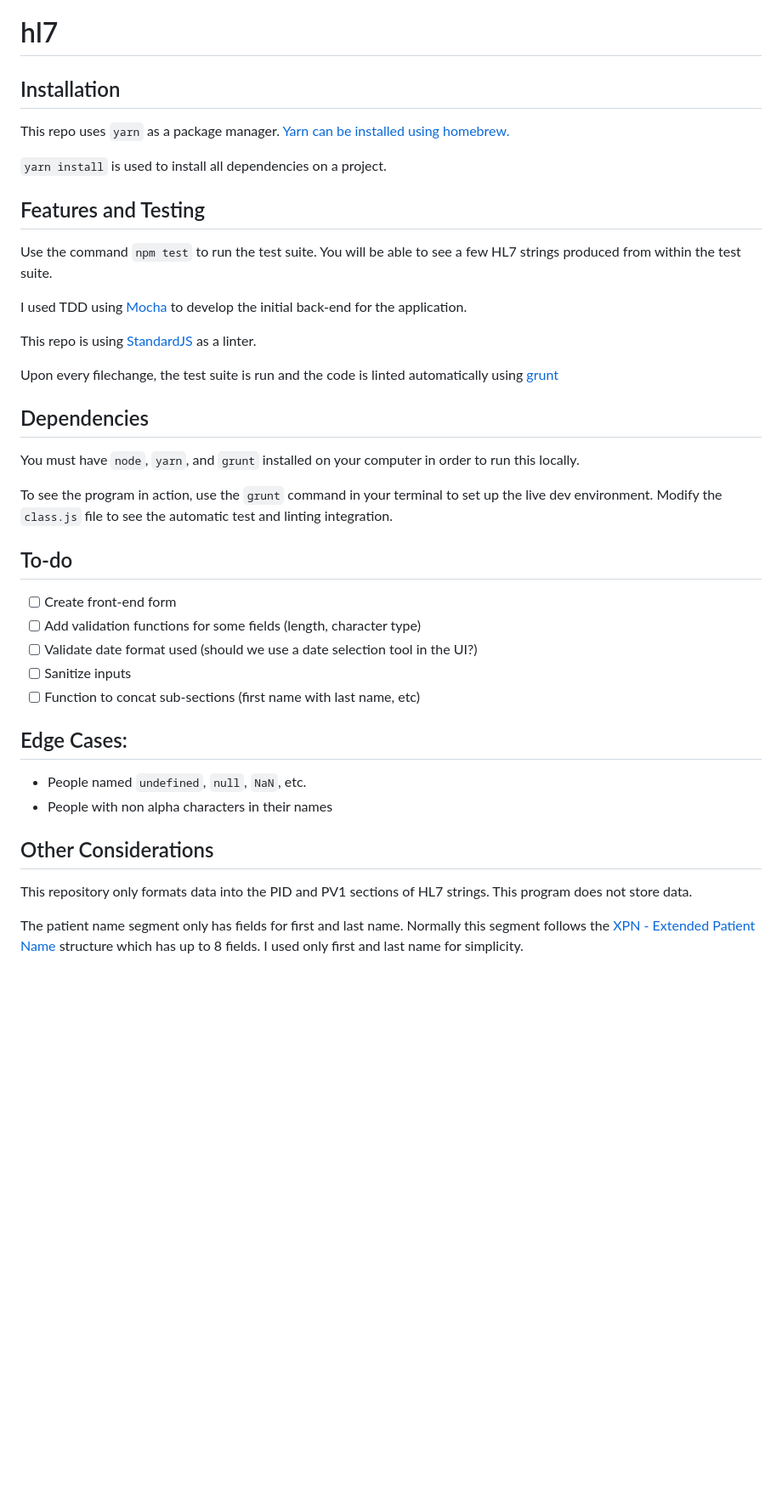
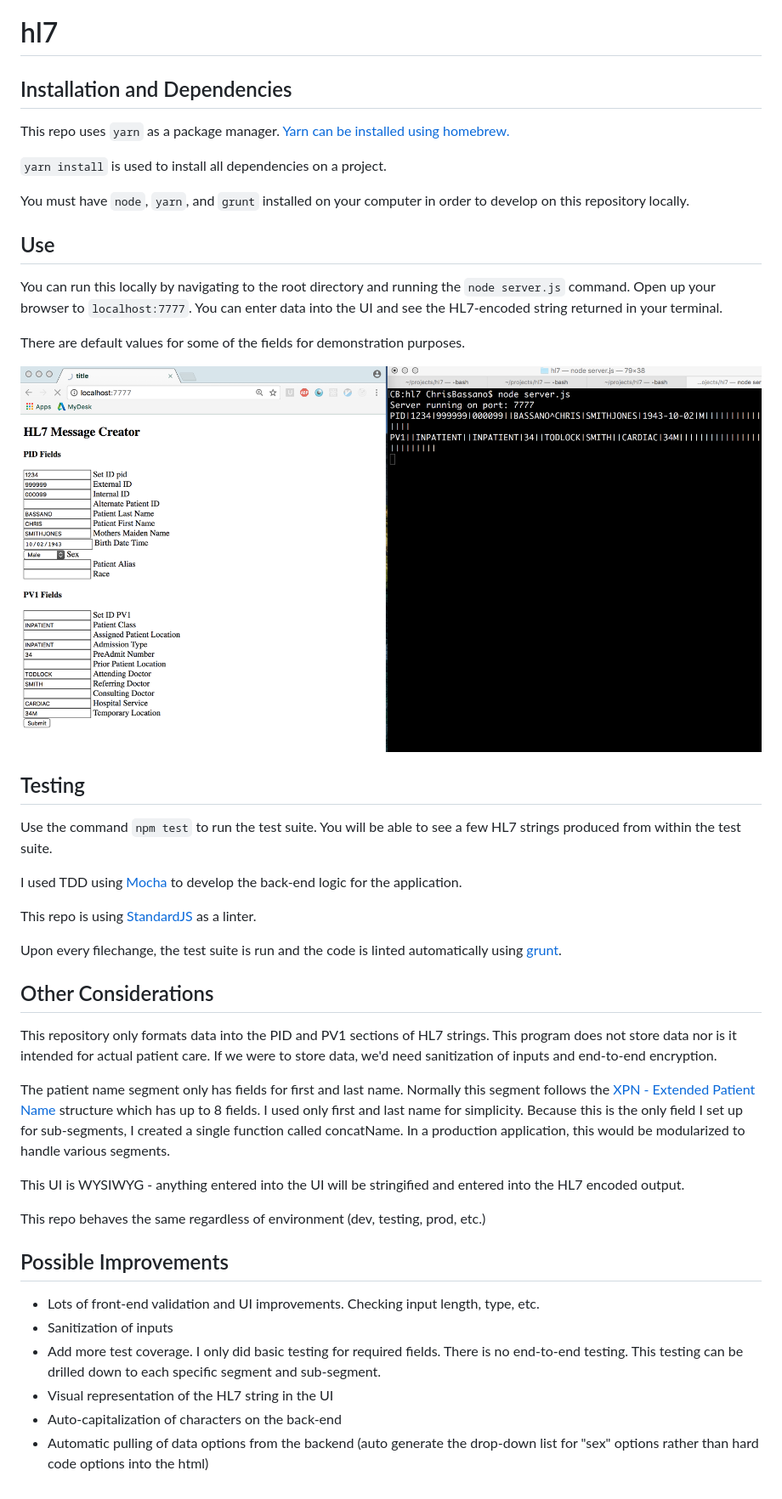
Before and after one commit to christo4b/hl7, a Markdown page: README.md, the part around the change. Shown: that part at 85% size. Rendered like a GitHub page; pictures changed too: comp.png; blank space fills up the shorter version.

Commit message:
updated readme, cleaned comments

```diff
--- a/README.md
+++ b/README.md
@@ -1,36 +1,41 @@
 # hl7
 
-## Installation
+## Installation and Dependencies
 This repo uses `yarn` as a package manager. [Yarn can be installed using homebrew.](https://yarnpkg.com/en/docs/install)
 
 `yarn install` is used to install all dependencies on a project.
 
-## Features and Testing
+You must have `node`, `yarn`, and `grunt` installed on your computer in order to develop on this repository locally.
+
+## Use
+You can run this locally by navigating to the root directory and running the `node server.js` command. Open up your browser to `localhost:7777`. You can enter data into the UI and see the HL7-encoded string returned in your terminal.
+
+There are default values for some of the fields for demonstration purposes.
+
+![img](./comp.png)
+
+## Testing
 Use the command `npm test` to run the test suite. You will be able to see a few HL7 strings produced from within the test suite.
 
-I used TDD using [Mocha](https://mochajs.org/) to develop the initial back-end for the application.
+I used TDD using [Mocha](https://mochajs.org/) to develop the back-end logic for the application.
 
 This repo is using [StandardJS](http://standardjs.com/awesome.html) as a linter.
 
-Upon every filechange, the test suite is run and the code is linted automatically using [grunt](http://gruntjs.com/)
-
-## Dependencies
-You must have `node`, `yarn`, and `grunt` installed on your computer in order to run this locally.
-
-To see the program in action, use the `grunt` command in your terminal to set up the live dev environment. Modify the `class.js` file to see the automatic test and linting integration.
-
-## To-do
-- [ ] Create front-end form
-- [ ] Add validation functions for some fields (length, character type)
-- [ ] Validate date format used (should we use a date selection tool in the UI?)
-- [ ] Sanitize inputs
-- [ ] Function to concat sub-sections (first name with last name, etc)
-
-## Edge Cases:
-- People named `undefined`, `null`, `NaN`, etc.
-- People with non alpha characters in their names
+Upon every filechange, the test suite is run and the code is linted automatically using [grunt](http://gruntjs.com/).
 
 ## Other Considerations
-This repository only formats data into the PID and PV1 sections of HL7 strings. This program does not store data.
+This repository only formats data into the PID and PV1 sections of HL7 strings. This program does not store data nor is it intended for actual patient care. If we were to store data, we'd need sanitization of inputs and end-to-end encryption.
 
-The patient name segment only has fields for first and last name. Normally this segment follows the [XPN - Extended Patient Name](http://hl7-definition.caristix.com:9010/HL7%20v2.3.1/segment/Default.aspx?version=HL7%20v2.3.1&dataType=XPN) structure which has up to 8 fields. I used only first and last name for simplicity.
+The patient name segment only has fields for first and last name. Normally this segment follows the [XPN - Extended Patient Name](http://hl7-definition.caristix.com:9010/HL7%20v2.3.1/segment/Default.aspx?version=HL7%20v2.3.1&dataType=XPN) structure which has up to 8 fields. I used only first and last name for simplicity. Because this is the only field I set up for sub-segments, I created a single function called concatName. In a production application, this would be modularized to handle various segments.
+
+This UI is WYSIWYG - anything entered into the UI will be stringified and entered into the HL7 encoded output.
+
+This repo behaves the same regardless of environment (dev, testing, prod, etc.)
+
+##  Possible Improvements
+- Lots of front-end validation and UI improvements. Checking input length, type, etc.
+- Sanitization of inputs
+- Add more test coverage. I only did basic testing for required fields. There is no end-to-end testing. This testing can be drilled down to each specific segment and sub-segment.
+- Visual representation of the HL7 string in the UI
+- Auto-capitalization of characters on the back-end
+- Automatic pulling of data options from the backend (auto generate the drop-down list for "sex" options rather than hard code options into the html)
```
Also changed, not shown: 5 other files.
